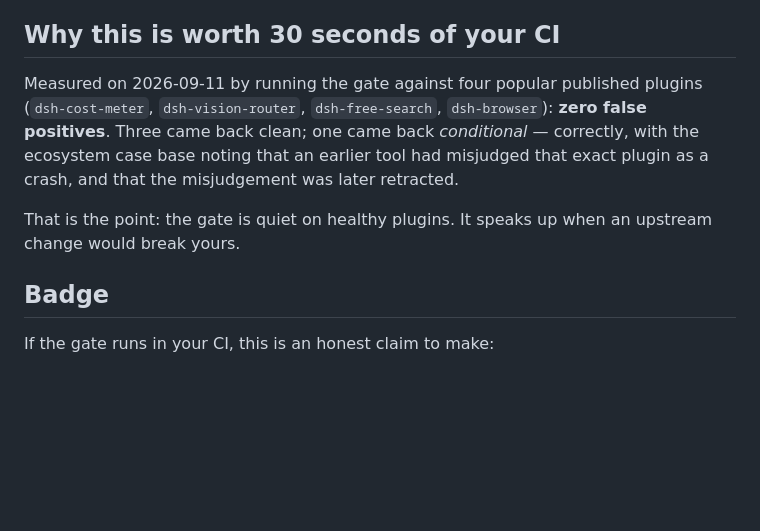
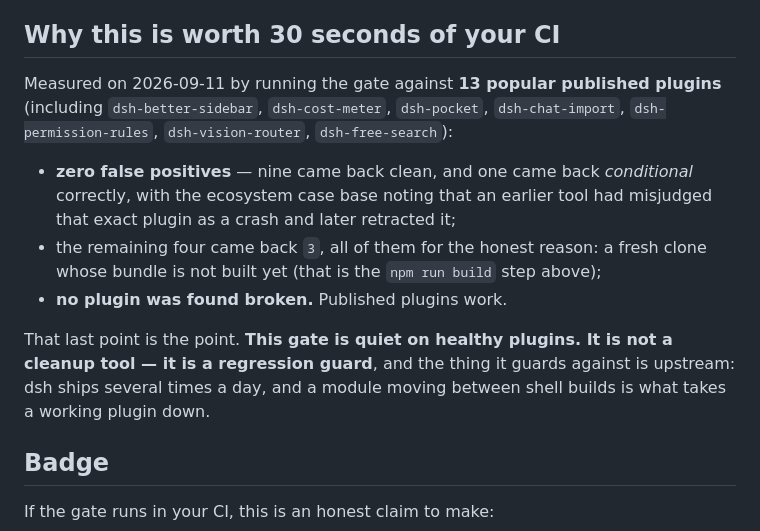
Before and after one commit to ice5kysl/dsh-why, a Markdown page: docs/PLUGIN-AUTHOR-GATE.md, the part around the change. GitHub-like rendering; blank space fills up the shorter version.

Commit message:
docs(gate): add the 13-plugin field sweep to the author guide

```diff
--- a/docs/PLUGIN-AUTHOR-GATE.md
+++ b/docs/PLUGIN-AUTHOR-GATE.md
@@ -95,14 +95,21 @@ If the feature is essential, bundle the dependency into your plugin instead
 
 ## Why this is worth 30 seconds of your CI
 
-Measured on 2026-09-11 by running the gate against four popular published plugins
-(`dsh-cost-meter`, `dsh-vision-router`, `dsh-free-search`, `dsh-browser`):
-**zero false positives**. Three came back clean; one came back *conditional* —
-correctly, with the ecosystem case base noting that an earlier tool had misjudged
-that exact plugin as a crash, and that the misjudgement was later retracted.
+Measured on 2026-09-11 by running the gate against **13 popular published
+plugins** (including `dsh-better-sidebar`, `dsh-cost-meter`, `dsh-pocket`,
+`dsh-chat-import`, `dsh-permission-rules`, `dsh-vision-router`, `dsh-free-search`):
 
-That is the point: the gate is quiet on healthy plugins. It speaks up when an
-upstream change would break yours.
+- **zero false positives** — nine came back clean, and one came back *conditional*
+  correctly, with the ecosystem case base noting that an earlier tool had
+  misjudged that exact plugin as a crash and later retracted it;
+- the remaining four came back `3`, all of them for the honest reason: a fresh
+  clone whose bundle is not built yet (that is the `npm run build` step above);
+- **no plugin was found broken.** Published plugins work.
+
+That last point is the point. **This gate is quiet on healthy plugins. It is not a
+cleanup tool — it is a regression guard**, and the thing it guards against is
+upstream: dsh ships several times a day, and a module moving between shell builds
+is what takes a working plugin down.
 
 ## Badge
 
```
